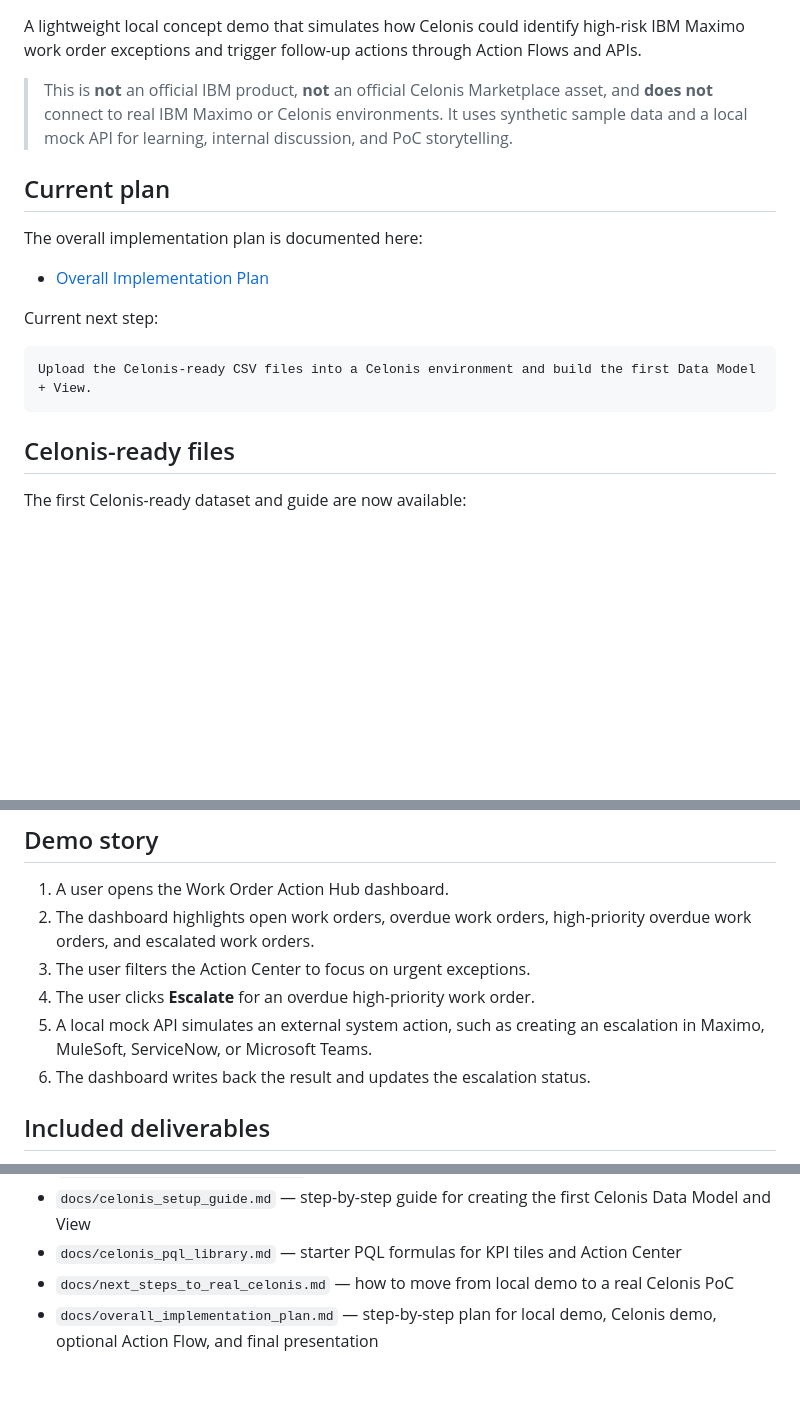
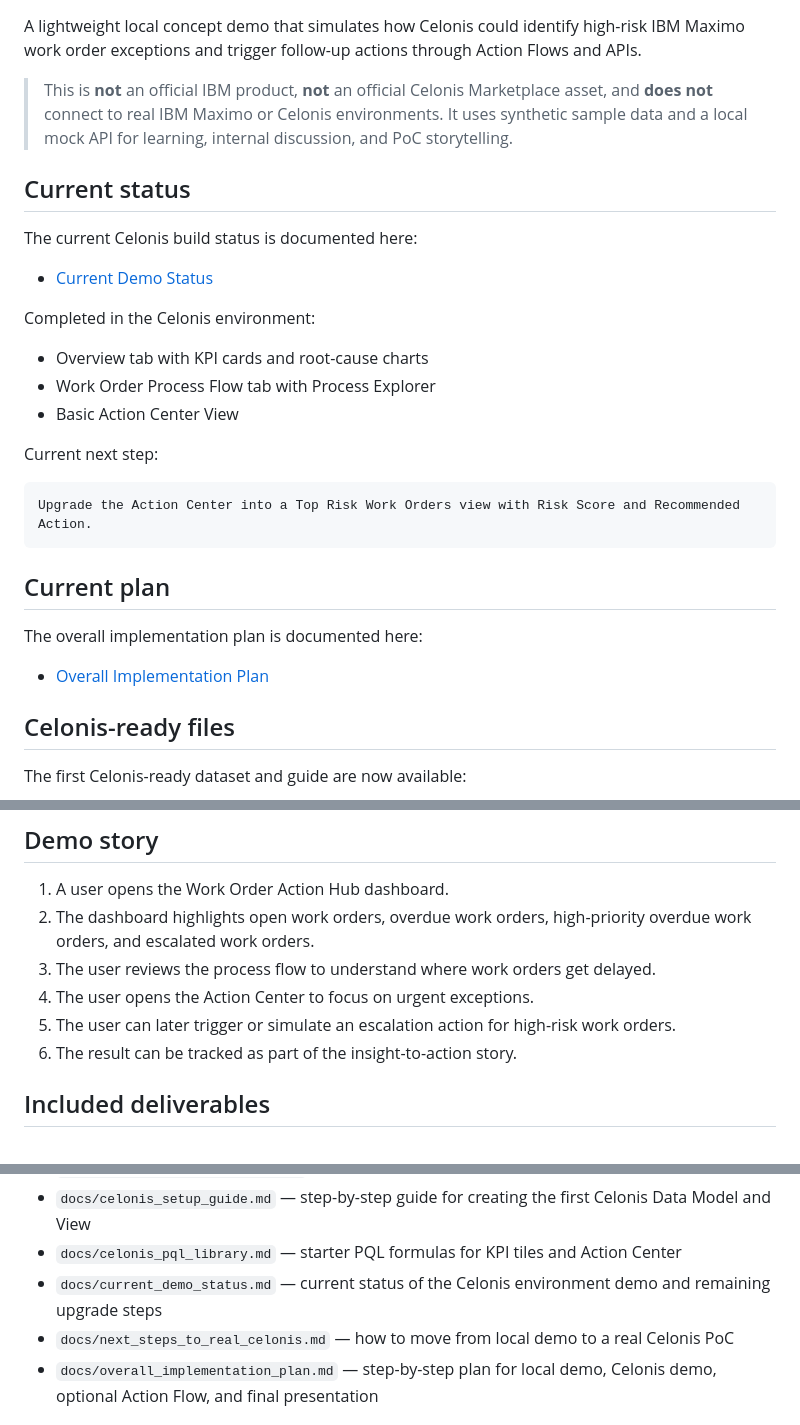
Before and after one commit to zc8006/celonis-maximo-action-hub-demo, a Markdown page: README.md, 3 parts joined by grey strips. Drawn GitHub-style; blank space fills up the shorter version.

Commit message:
Update README with current demo status

````diff
--- a/README.md
+++ b/README.md
@@ -4,17 +4,29 @@ A lightweight local concept demo that simulates how Celonis could identify high-
 
 > This is **not** an official IBM product, **not** an official Celonis Marketplace asset, and **does not** connect to real IBM Maximo or Celonis environments. It uses synthetic sample data and a local mock API for learning, internal discussion, and PoC storytelling.
 
+## Current status
+
+The current Celonis build status is documented here:
+
+- [Current Demo Status](docs/current_demo_status.md)
+
+Completed in the Celonis environment:
+
+- Overview tab with KPI cards and root-cause charts
+- Work Order Process Flow tab with Process Explorer
+- Basic Action Center View
+
+Current next step:
+
+```text
+Upgrade the Action Center into a Top Risk Work Orders view with Risk Score and Recommended Action.
+```
+
 ## Current plan
 
 The overall implementation plan is documented here:
 
 - [Overall Implementation Plan](docs/overall_implementation_plan.md)
-
-Current next step:
-
-```text
-Upload the Celonis-ready CSV files into a Celonis environment and build the first Data Model + View.
-```
 
 ## Celonis-ready files
 
@@ -44,10 +56,10 @@ This concept demo shows a simplified closed loop:
 
 1. A user opens the Work Order Action Hub dashboard.
 2. The dashboard highlights open work orders, overdue work orders, high-priority overdue work orders, and escalated work orders.
-3. The user filters the Action Center to focus on urgent exceptions.
-4. The user clicks **Escalate** for an overdue high-priority work order.
-5. A local mock API simulates an external system action, such as creating an escalation in Maximo, MuleSoft, ServiceNow, or Microsoft Teams.
-6. The dashboard writes back the result and updates the escalation status.
+3. The user reviews the process flow to understand where work orders get delayed.
+4. The user opens the Action Center to focus on urgent exceptions.
+5. The user can later trigger or simulate an escalation action for high-risk work orders.
+6. The result can be tracked as part of the insight-to-action story.
 
 ## Included deliverables
 
@@ -65,6 +77,7 @@ This concept demo shows a simplified closed loop:
 - `docs/celonis_data_dictionary.md` — explanation of Celonis-ready tables and columns
 - `docs/celonis_setup_guide.md` — step-by-step guide for creating the first Celonis Data Model and View
 - `docs/celonis_pql_library.md` — starter PQL formulas for KPI tiles and Action Center
+- `docs/current_demo_status.md` — current status of the Celonis environment demo and remaining upgrade steps
 - `docs/next_steps_to_real_celonis.md` — how to move from local demo to a real Celonis PoC
 - `docs/overall_implementation_plan.md` — step-by-step plan for local demo, Celonis demo, optional Action Flow, and final presentation
 
````
